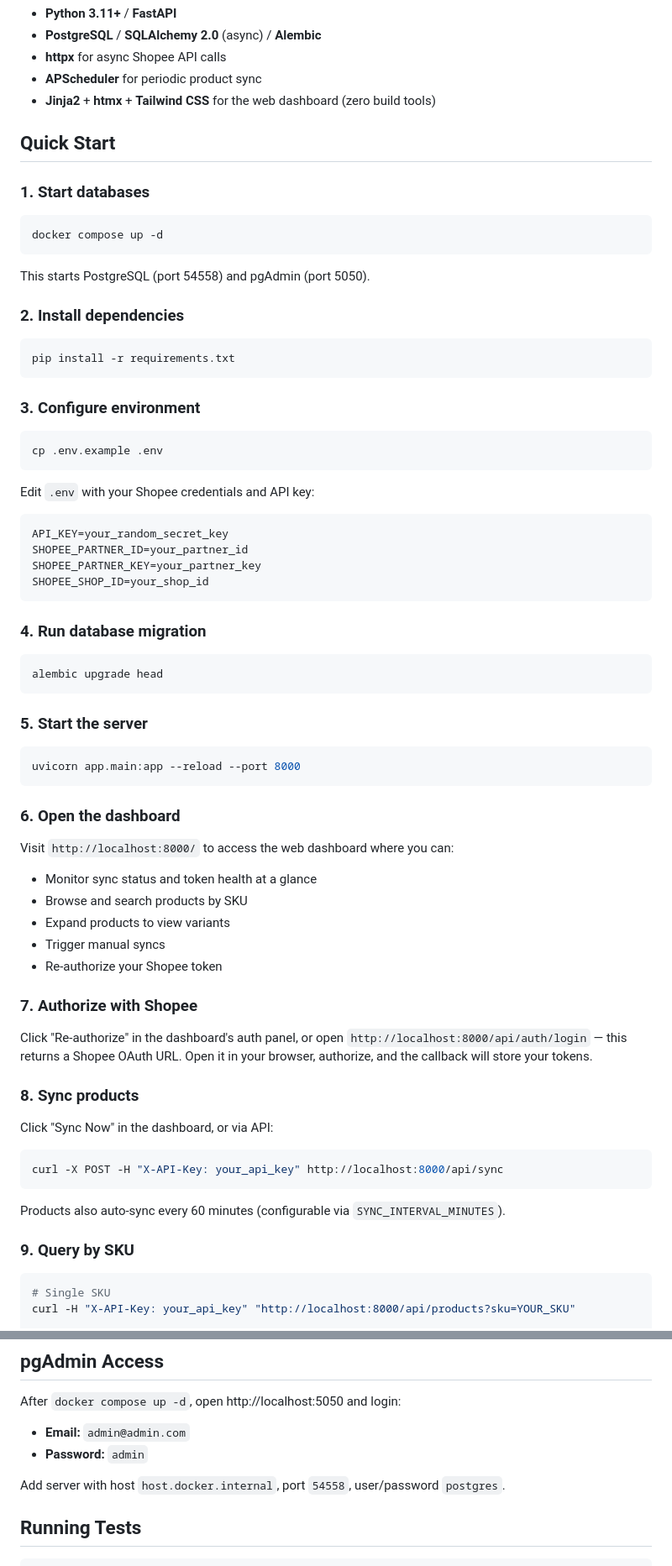
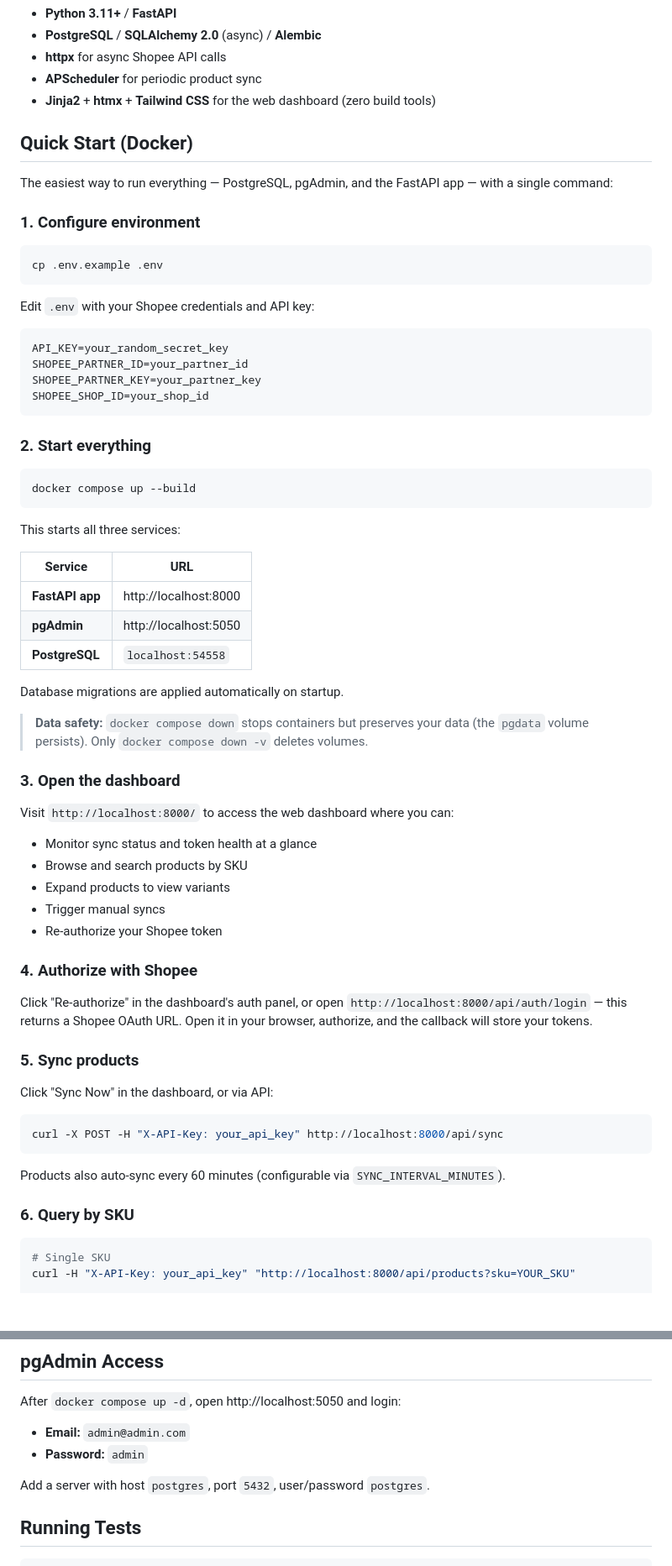
Before and after one commit to roberthandiwijaya/shopee-sku-lookup, a Markdown page: README.md, 2 parts joined by grey strips. Shown at 84% size. GitHub-like rendering; blank space fills up the shorter version.

Commit message:
Update README with Docker quick start and local dev instructions
Co-Authored-By: Claude Opus 4.6 <noreply@anthropic.com>

````diff
--- a/README.md
+++ b/README.md
@@ -10,23 +10,11 @@ REST API + web dashboard that syncs products from Shopee Open API v2.0 to a loca
 - **APScheduler** for periodic product sync
 - **Jinja2** + **htmx** + **Tailwind CSS** for the web dashboard (zero build tools)
 
-## Quick Start
+## Quick Start (Docker)
 
-### 1. Start databases
+The easiest way to run everything — PostgreSQL, pgAdmin, and the FastAPI app — with a single command:
 
-```bash
-docker compose up -d
-```
-
-This starts PostgreSQL (port 54558) and pgAdmin (port 5050).
-
-### 2. Install dependencies
-
-```bash
-pip install -r requirements.txt
-```
-
-### 3. Configure environment
+### 1. Configure environment
 
 ```bash
 cp .env.example .env
@@ -41,19 +29,25 @@ SHOPEE_PARTNER_KEY=your_partner_key
 SHOPEE_SHOP_ID=your_shop_id
 ```
 
-### 4. Run database migration
+### 2. Start everything
 
 ```bash
-alembic upgrade head
+docker compose up --build
 ```
 
-### 5. Start the server
+This starts all three services:
 
-```bash
-uvicorn app.main:app --reload --port 8000
-```
+| Service | URL |
+|---------|-----|
+| **FastAPI app** | http://localhost:8000 |
+| **pgAdmin** | http://localhost:5050 |
+| **PostgreSQL** | `localhost:54558` |
 
-### 6. Open the dashboard
+Database migrations are applied automatically on startup.
+
+> **Data safety:** `docker compose down` stops containers but preserves your data (the `pgdata` volume persists). Only `docker compose down -v` deletes volumes.
+
+### 3. Open the dashboard
 
 Visit `http://localhost:8000/` to access the web dashboard where you can:
 
@@ -63,11 +57,11 @@ Visit `http://localhost:8000/` to access the web dashboard where you can:
 - Trigger manual syncs
 - Re-authorize your Shopee token
 
-### 7. Authorize with Shopee
+### 4. Authorize with Shopee
 
 Click "Re-authorize" in the dashboard's auth panel, or open `http://localhost:8000/api/auth/login` — this returns a Shopee OAuth URL. Open it in your browser, authorize, and the callback will store your tokens.
 
-### 8. Sync products
+### 5. Sync products
 
 Click "Sync Now" in the dashboard, or via API:
 
@@ -77,7 +71,7 @@ curl -X POST -H "X-API-Key: your_api_key" http://localhost:8000/api/sync
 
 Products also auto-sync every 60 minutes (configurable via `SYNC_INTERVAL_MINUTES`).
 
-### 9. Query by SKU
+### 6. Query by SKU
 
 ```bash
 # Single SKU
@@ -145,7 +159,7 @@ After `docker compose up -d`, open http://localhost:5050 and login:
 - **Email:** `admin@admin.com`
 - **Password:** `admin`
 
-Add server with host `host.docker.internal`, port `54558`, user/password `postgres`.
+Add a server with host `postgres`, port `5432`, user/password `postgres`.
 
 ## Running Tests
 
````
Also changed, not shown: other parts of README.md (+20 -0 lines).
